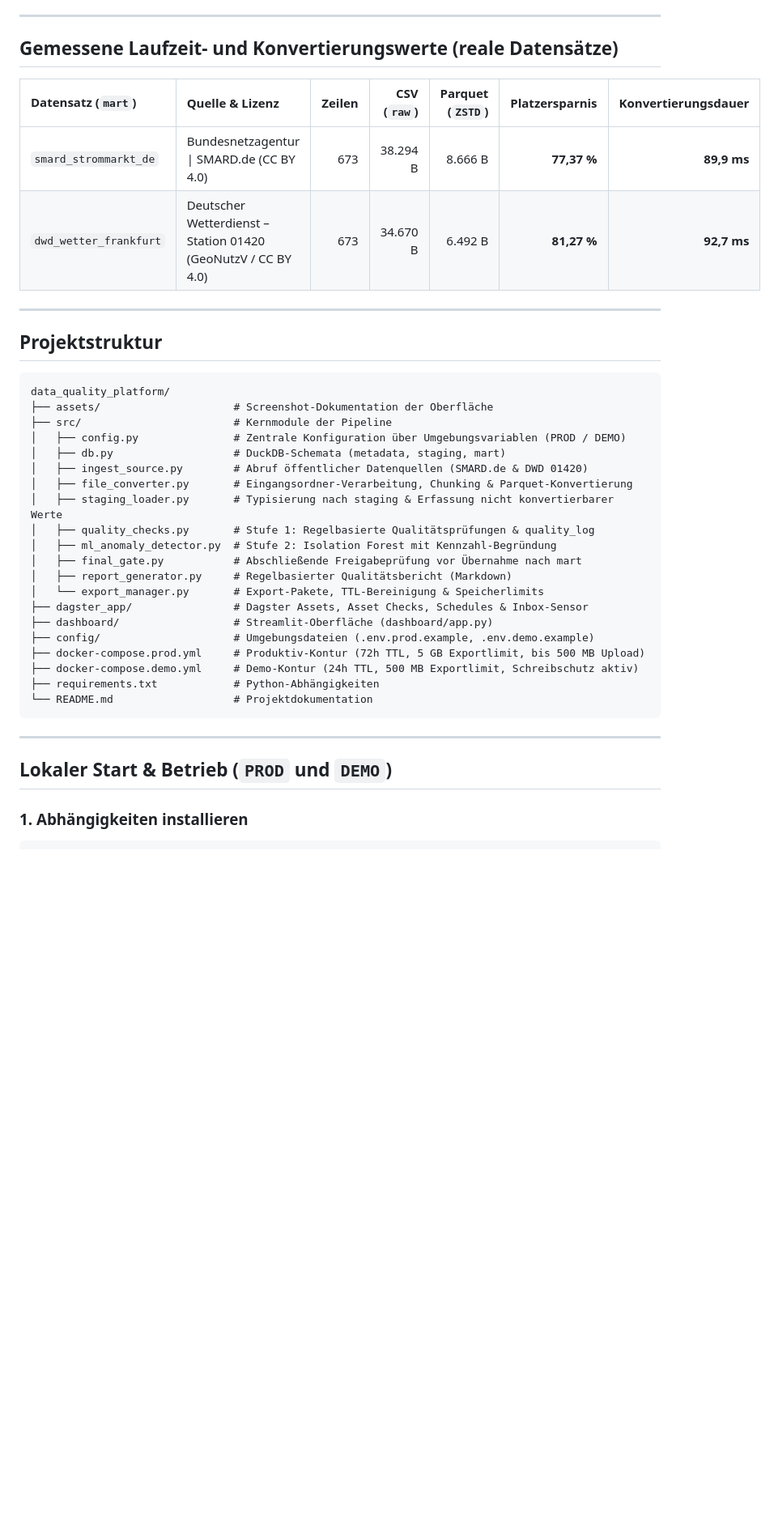
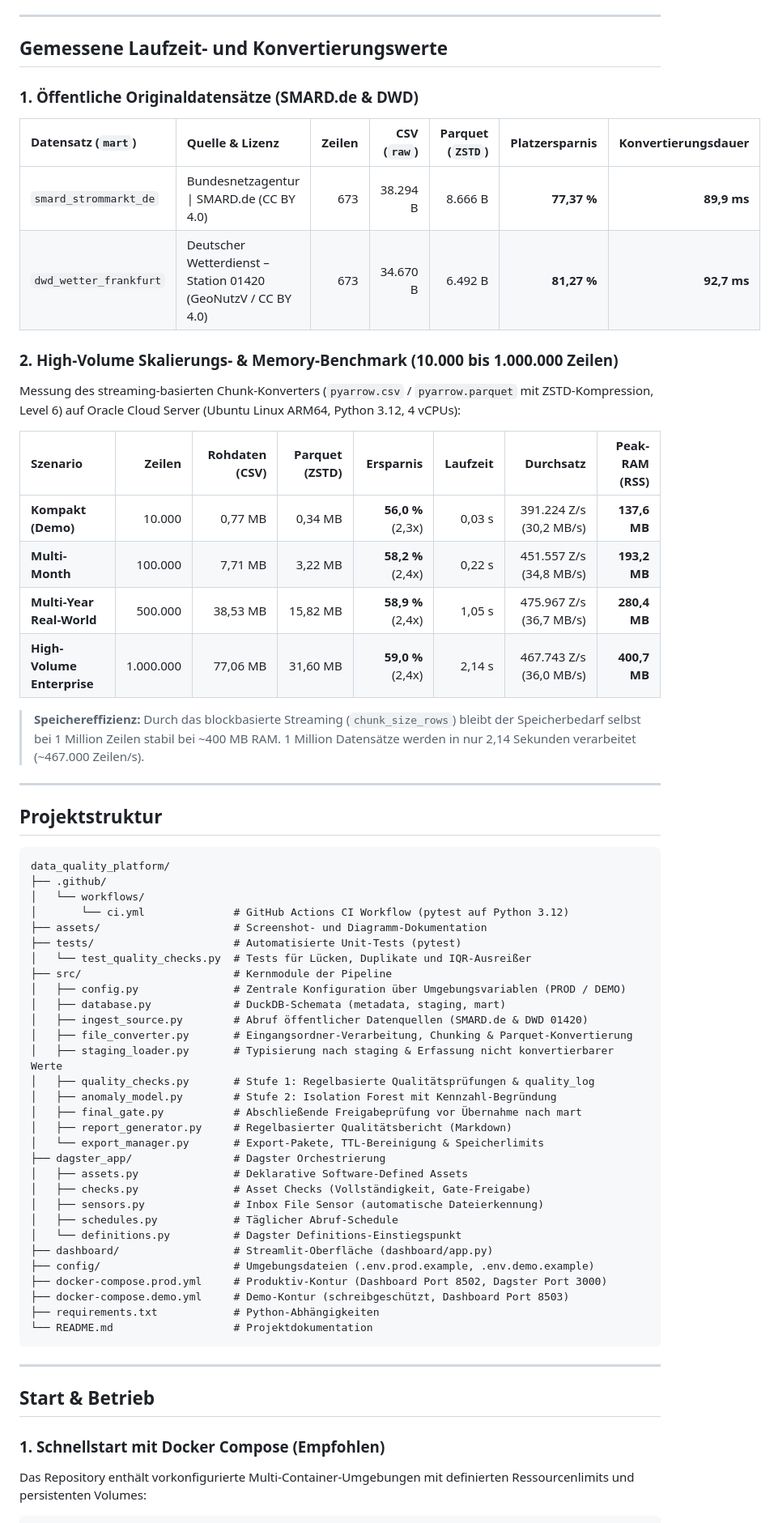
Before and after one commit to alefritz19/data_quality_platform, a Markdown page: README.md, the part around one of its changes. Shown at 81% size. Rendered like a GitHub page; blank space fills up the shorter version.

Commit message:
feat: Add unit tests, GitHub Actions CI, Dagster orchestration docs, and real-volume benchmarks

````diff
--- a/README.md
+++ b/README.md
@@ -68,12 +81,27 @@ Automatisierte Erstellung von Markdown-Qualitätsberichten und Bereitstellung fe
 
 ---
 
-## Gemessene Laufzeit- und Konvertierungswerte (reale Datensätze)
+## Gemessene Laufzeit- und Konvertierungswerte
+
+### 1. Öffentliche Originaldatensätze (SMARD.de & DWD)
 
 | Datensatz (`mart`) | Quelle & Lizenz | Zeilen | CSV (`raw`) | Parquet (`ZSTD`) | Platzersparnis | Konvertierungsdauer |
 | :--- | :--- | ---: | ---: | ---: | ---: | ---: |
 | `smard_strommarkt_de` | Bundesnetzagentur \| SMARD.de (CC BY 4.0) | 673 | 38.294 B | 8.666 B | **77,37 %** | **89,9 ms** |
 | `dwd_wetter_frankfurt` | Deutscher Wetterdienst – Station 01420 (GeoNutzV / CC BY 4.0) | 673 | 34.670 B | 6.492 B | **81,27 %** | **92,7 ms** |
+
+### 2. High-Volume Skalierungs- & Memory-Benchmark (10.000 bis 1.000.000 Zeilen)
+
+Messung des streaming-basierten Chunk-Konverters (`pyarrow.csv` / `pyarrow.parquet` mit ZSTD-Kompression, Level 6) auf Oracle Cloud Server (Ubuntu Linux ARM64, Python 3.12, 4 vCPUs):
+
+| Szenario | Zeilen | Rohdaten (CSV) | Parquet (ZSTD) | Ersparnis | Laufzeit | Durchsatz | Peak-RAM (RSS) |
+| :--- | ---: | ---: | ---: | ---: | ---: | ---: | ---: |
+| **Kompakt (Demo)** | 10.000 | 0,77 MB | 0,34 MB | **56,0 %** (2,3x) | 0,03 s | 391.224 Z/s (30,2 MB/s) | **137,6 MB** |
+| **Multi-Month** | 100.000 | 7,71 MB | 3,22 MB | **58,2 %** (2,4x) | 0,22 s | 451.557 Z/s (34,8 MB/s) | **193,2 MB** |
+| **Multi-Year Real-World** | 500.000 | 38,53 MB | 15,82 MB | **58,9 %** (2,4x) | 1,05 s | 475.967 Z/s (36,7 MB/s) | **280,4 MB** |
+| **High-Volume Enterprise** | 1.000.000 | 77,06 MB | 31,60 MB | **59,0 %** (2,4x) | 2,14 s | 467.743 Z/s (36,0 MB/s) | **400,7 MB** |
+
+> **Speichereffizienz:** Durch das blockbasierte Streaming (`chunk_size_rows`) bleibt der Speicherbedarf selbst bei 1 Million Zeilen stabil bei ~400 MB RAM. 1 Million Datensätze werden in nur 2,14 Sekunden verarbeitet (~467.000 Zeilen/s).
 
 ---
 
@@ -81,30 +109,43 @@ Automatisierte Erstellung von Markdown-Qualitätsberichten und Bereitstellung fe
 
 ```text
 data_quality_platform/
-├── assets/                     # Screenshot-Dokumentation der Oberfläche
+├── .github/
+│   └── workflows/
+│       └── ci.yml              # GitHub Actions CI Workflow (pytest auf Python 3.12)
+├── assets/                     # Screenshot- und Diagramm-Dokumentation
+├── tests/                      # Automatisierte Unit-Tests (pytest)
+│   └── test_quality_checks.py  # Tests für Lücken, Duplikate und IQR-Ausreißer
 ├── src/                        # Kernmodule der Pipeline
 │   ├── config.py               # Zentrale Konfiguration über Umgebungsvariablen (PROD / DEMO)
-│   ├── db.py                   # DuckDB-Schemata (metadata, staging, mart)
+│   ├── database.py             # DuckDB-Schemata (metadata, staging, mart)
 │   ├── ingest_source.py        # Abruf öffentlicher Datenquellen (SMARD.de & DWD 01420)
 │   ├── file_converter.py       # Eingangsordner-Verarbeitung, Chunking & Parquet-Konvertierung
 │   ├── staging_loader.py       # Typisierung nach staging & Erfassung nicht konvertierbarer Werte
 │   ├── quality_checks.py       # Stufe 1: Regelbasierte Qualitätsprüfungen & quality_log
-│   ├── ml_anomaly_detector.py  # Stufe 2: Isolation Forest mit Kennzahl-Begründung
+│   ├── anomaly_model.py        # Stufe 2: Isolation Forest mit Kennzahl-Begründung
 │   ├── final_gate.py           # Abschließende Freigabeprüfung vor Übernahme nach mart
 │   ├── report_generator.py     # Regelbasierter Qualitätsbericht (Markdown)
 │   └── export_manager.py       # Export-Pakete, TTL-Bereinigung & Speicherlimits
-├── dagster_app/                # Dagster Assets, Asset Checks, Schedules & Inbox-Sensor
+├── dagster_app/                # Dagster Orchestrierung
+│   ├── assets.py               # Deklarative Software-Defined Assets
+│   ├── checks.py               # Asset Checks (Vollständigkeit, Gate-Freigabe)
+│   ├── sensors.py              # Inbox File Sensor (automatische Dateierkennung)
+│   ├── schedules.py            # Täglicher Abruf-Schedule
+│   └── definitions.py          # Dagster Definitions-Einstiegspunkt
 ├── dashboard/                  # Streamlit-Oberfläche (dashboard/app.py)
 ├── config/                     # Umgebungsdateien (.env.prod.example, .env.demo.example)
-├── docker-compose.prod.yml     # Produktiv-Kontur (72h TTL, 5 GB Exportlimit, bis 500 MB Upload)
-├── docker-compose.demo.yml     # Demo-Kontur (24h TTL, 500 MB Exportlimit, Schreibschutz aktiv)
+├── docker-compose.prod.yml     # Produktiv-Kontur (Dashboard Port 8502, Dagster Port 3000)
+├── docker-compose.demo.yml     # Demo-Kontur (schreibgeschützt, Dashboard Port 8503)
 ├── requirements.txt            # Python-Abhängigkeiten
 └── README.md                   # Projektdokumentation
 ```
 
 ---
 
-## Lokaler Start & Betrieb (`PROD` und `DEMO`)
+## Start & Betrieb
 
-### 1. Abhängigkeiten installieren
+### 1. Schnellstart mit Docker Compose (Empfohlen)
+
+Das Repository enthält vorkonfigurierte Multi-Container-Umgebungen mit definierten Ressourcenlimits und persistenten Volumes:
+
 ```bash
````
Also changed, not shown: other parts of README.md (+50 -9 lines), assets/08_dagster_pipeline.png (added), 5 other files.
